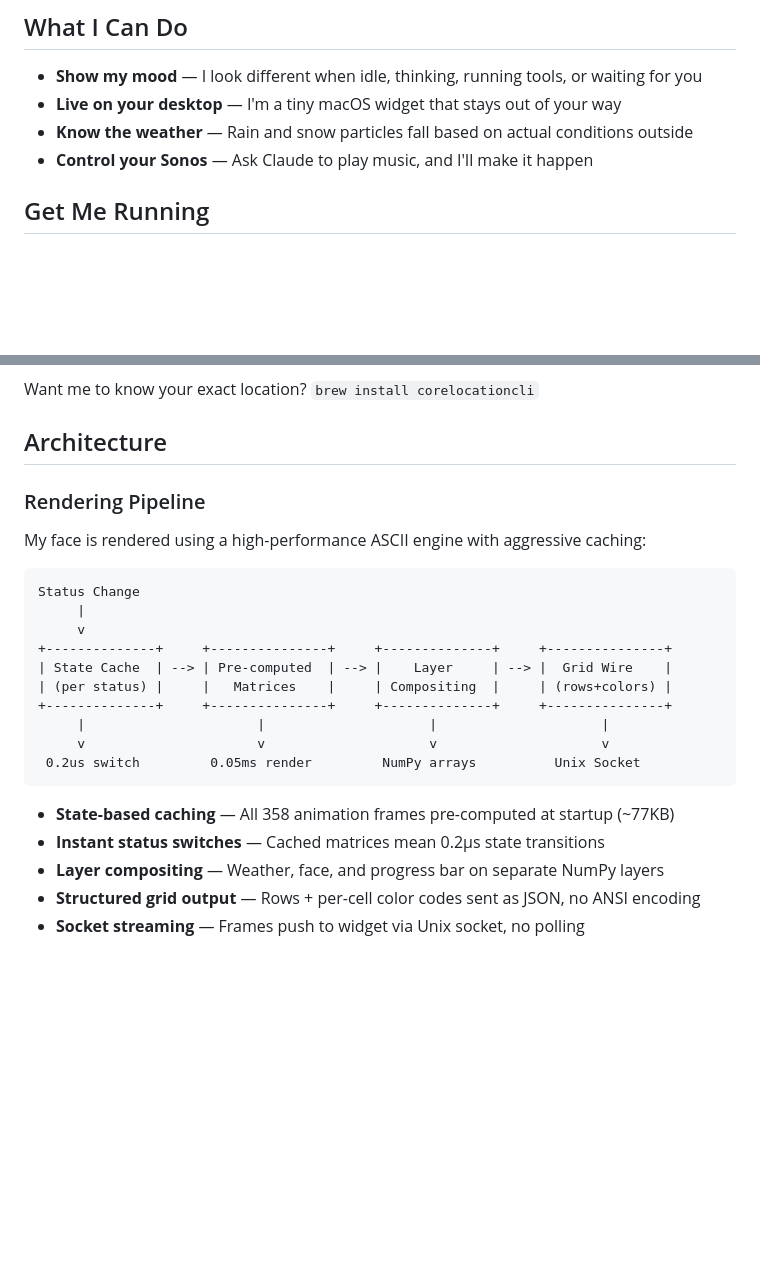
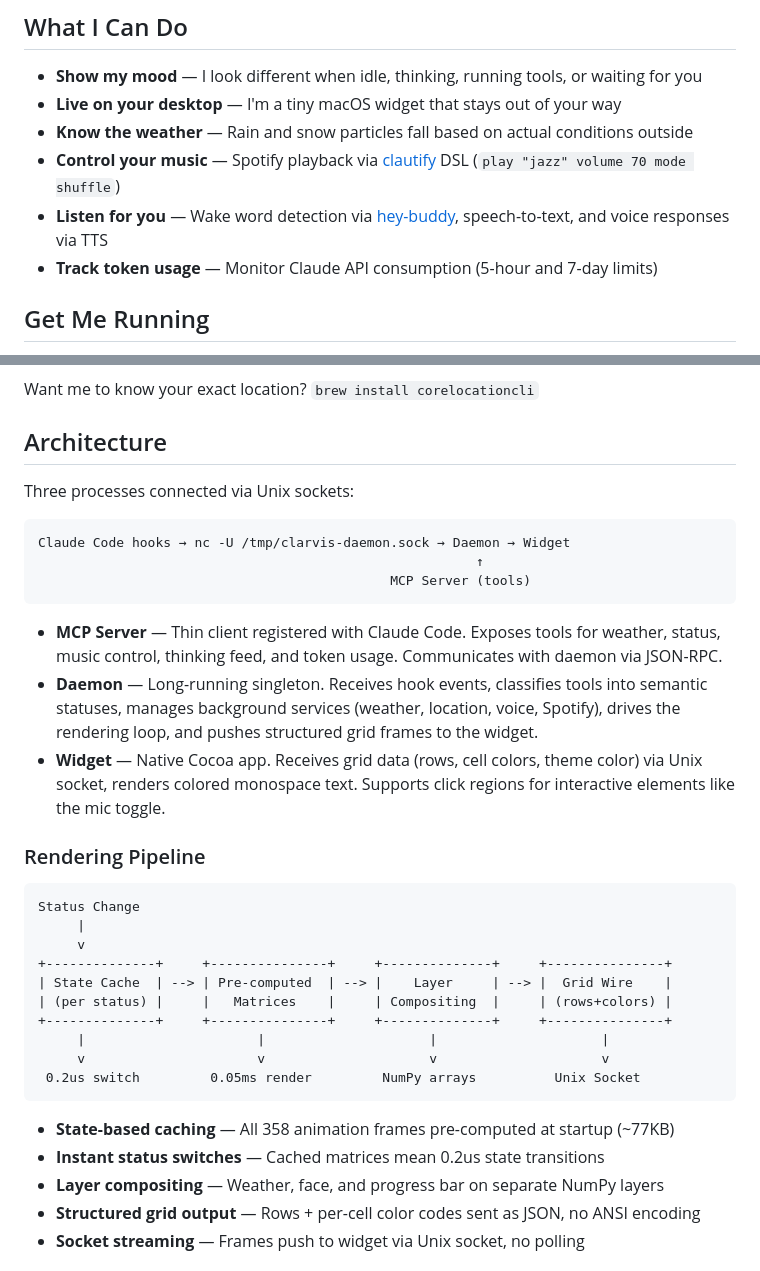
Before and after one commit to shepardxia/Clarvis, a Markdown page: README.md, 2 parts joined by grey strips. Drawn GitHub-style; blank space fills up the shorter version.

````diff
--- a/README.md
+++ b/README.md
@@ -30,7 +30,9 @@ I blink when I'm idle, look focused when I'm thinking, and sometimes you'll see
 - **Show my mood** — I look different when idle, thinking, running tools, or waiting for you
 - **Live on your desktop** — I'm a tiny macOS widget that stays out of your way
 - **Know the weather** — Rain and snow particles fall based on actual conditions outside
-- **Control your Sonos** — Ask Claude to play music, and I'll make it happen
+- **Control your music** — Spotify playback via [clautify](https://github.com/shepardxia/clautify) DSL (`play "jazz" volume 70 mode shuffle`)
+- **Listen for you** — Wake word detection via [hey-buddy](https://github.com/shepardxia/hey-buddy), speech-to-text, and voice responses via TTS
+- **Track token usage** — Monitor Claude API consumption (5-hour and 7-day limits)
 
 ## Get Me Running
 
@@ -65,9 +67,19 @@ Want me to know your exact location? `brew install corelocationcli`
 
 ## Architecture
 
+Three processes connected via Unix sockets:
+
+```
+Claude Code hooks → nc -U /tmp/clarvis-daemon.sock → Daemon → Widget
+                                                        ↑
+                                             MCP Server (tools)
+```
+
+- **MCP Server** — Thin client registered with Claude Code. Exposes tools for weather, status, music control, thinking feed, and token usage. Communicates with daemon via JSON-RPC.
+- **Daemon** — Long-running singleton. Receives hook events, classifies tools into semantic statuses, manages background services (weather, location, voice, Spotify), drives the rendering loop, and pushes structured grid frames to the widget.
+- **Widget** — Native Cocoa app. Receives grid data (rows, cell colors, theme color) via Unix socket, renders colored monospace text. Supports click regions for interactive elements like the mic toggle.
+
 ### Rendering Pipeline
-
-My face is rendered using a high-performance ASCII engine with aggressive caching:
 
 ```
 Status Change
@@ -83,7 +95,7 @@ Status Change
 ```
 
 - **State-based caching** — All 358 animation frames pre-computed at startup (~77KB)
-- **Instant status switches** — Cached matrices mean 0.2μs state transitions
+- **Instant status switches** — Cached matrices mean 0.2us state transitions
 - **Layer compositing** — Weather, face, and progress bar on separate NumPy layers
 - **Structured grid output** — Rows + per-cell color codes sent as JSON, no ANSI encoding
 - **Socket streaming** — Frames push to widget via Unix socket, no polling
````
Also changed, not shown: other parts of README.md (+31 -22 lines).
